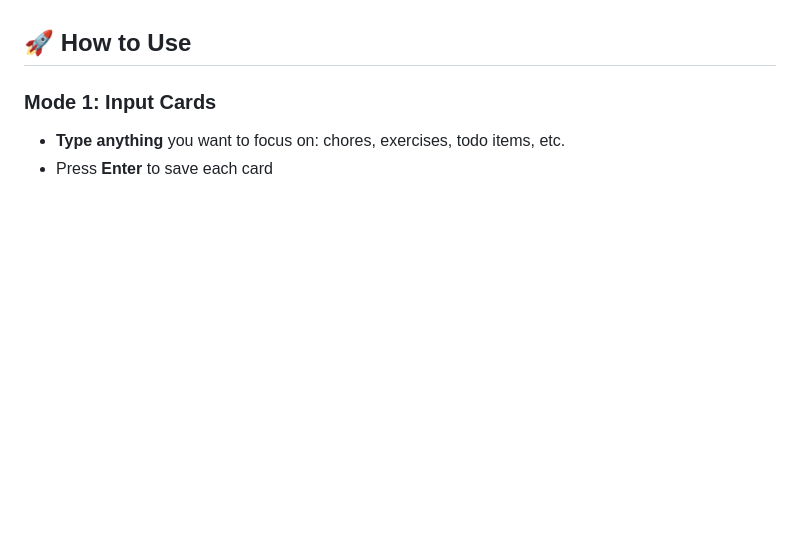
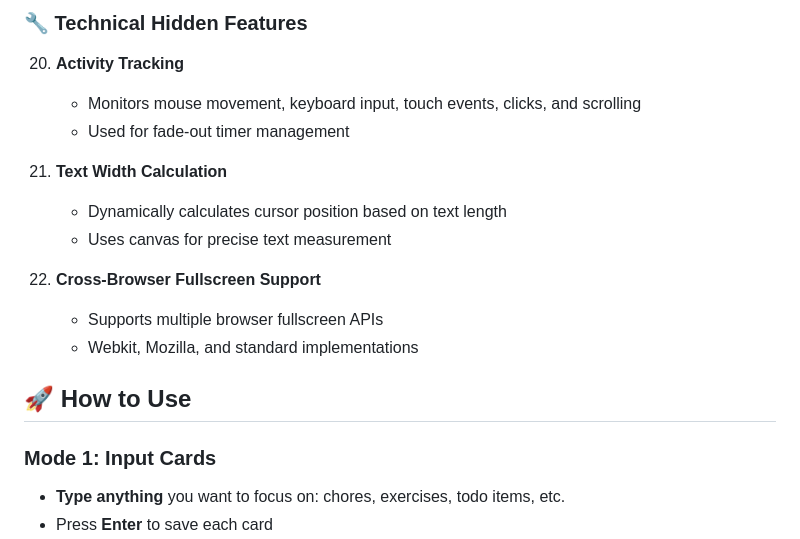
Before and after one commit to selloa/focus-cards, a Markdown page: README.md, the part around one of its changes. Drawn GitHub-style; blank space fills up the shorter version.

```diff
--- a/README.md
+++ b/README.md
@@ -33,3 +151,16 @@ FOCUS CARDS is a productivity tool that helps you organize and tackle your tasks
+### **🔧 Technical Hidden Features**
+
+20. **Activity Tracking**
+    - Monitors mouse movement, keyboard input, touch events, clicks, and scrolling
+    - Used for fade-out timer management
+
+21. **Text Width Calculation**
+    - Dynamically calculates cursor position based on text length
+    - Uses canvas for precise text measurement
+
+22. **Cross-Browser Fullscreen Support**
+    - Supports multiple browser fullscreen APIs
+    - Webkit, Mozilla, and standard implementations
 
 ## 🚀 How to Use
 
```
Also changed, not shown: other parts of README.md (+118 -0 lines).
